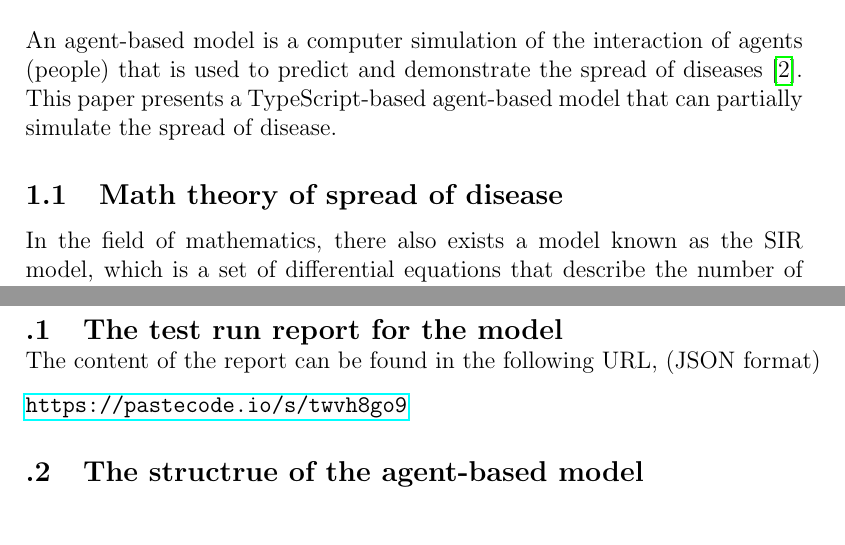
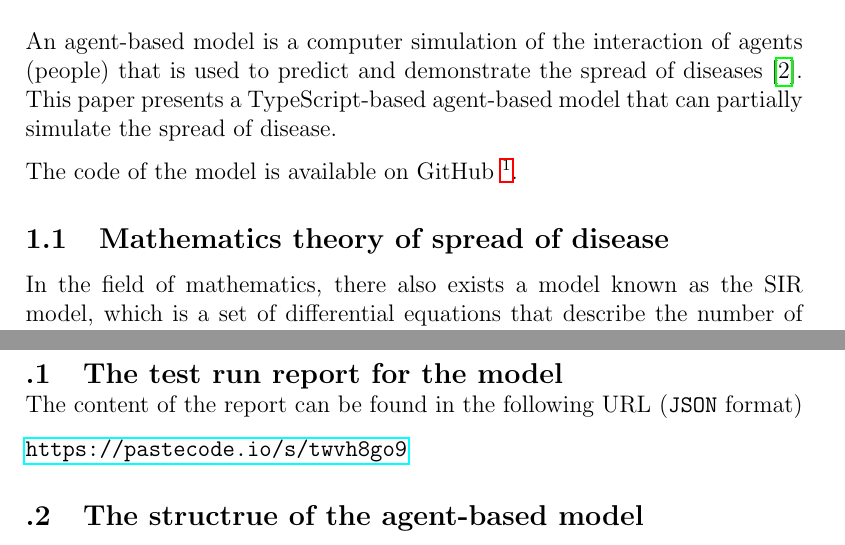
Before and after one commit to Anson2251/camp-agent-base-model, a LaTeX paper (paper/agent-based-model.tex): two parts of pages 1 and 7 of 8, joined at a grey line, cut so that both start at the same text. Compiled offline with pdfLaTeX.

Commit message:
update paper

```diff
--- a/paper/agent-based-model.tex
+++ b/paper/agent-based-model.tex
@@ -40,7 +40,9 @@ This paper presents an agent-based model implemented in TypeScript, which simula
 \section{Introduction}
 An agent-based model is a computer simulation of the interaction of agents (people) that is used to predict and demonstrate the spread of diseases \cite{columbiaGeneral}. This paper presents a TypeScript-based agent-based model that can partially simulate the spread of disease.
 
-\subsection{Math theory of spread of disease}
+The code of the model is available on GitHub \footnote{\url{https://github.com/Anson2251/camp-agent-base-model}}.
+
+\subsection{Mathematics theory of spread of disease}
 In the field of mathematics, there also exists a model known as the SIR model, which is a set of differential equations that describe the number of people who are susceptible ($S$, not infected), infected ($I$), and recovered ($R$, have recovered from the illness and are no longer susceptible to the same disease). The equations of the SIR model are as follows:
 
 \begin{align}
@@ -158,7 +160,7 @@ The model described above is capable of accurately simulating the spread of the
 \section{Appendix}
 \begin{appendices}
     \subsection{The test run report for the model}
-    \leftline{The content of the report can be found in the following URL, (JSON format)}
+    \leftline{The content of the report can be found in the following URL (\texttt{JSON} format)}
     \url{https://pastecode.io/s/twvh8go9}
 
     \subsection{The structrue of the agent-based model}
```
Also changed, not shown: paper/agent-based-model.pdf.
